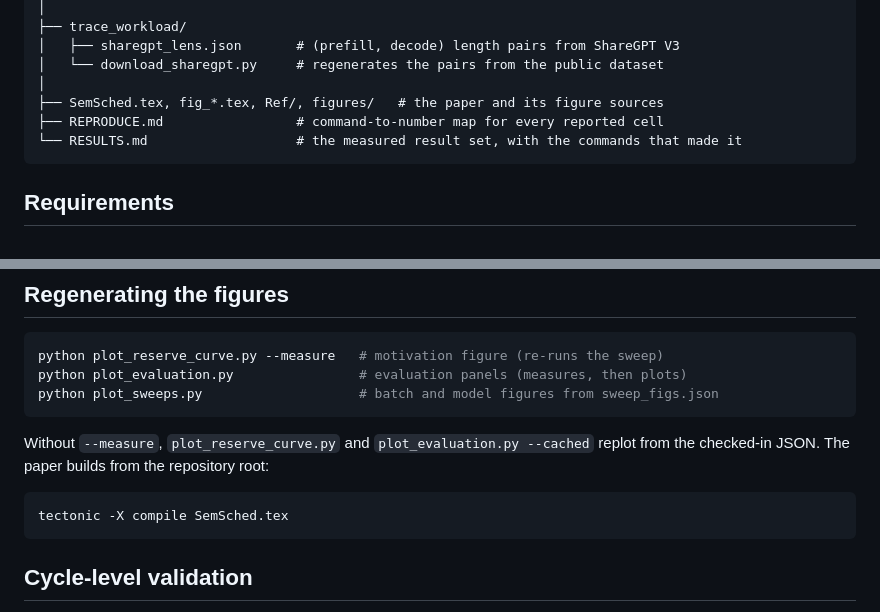
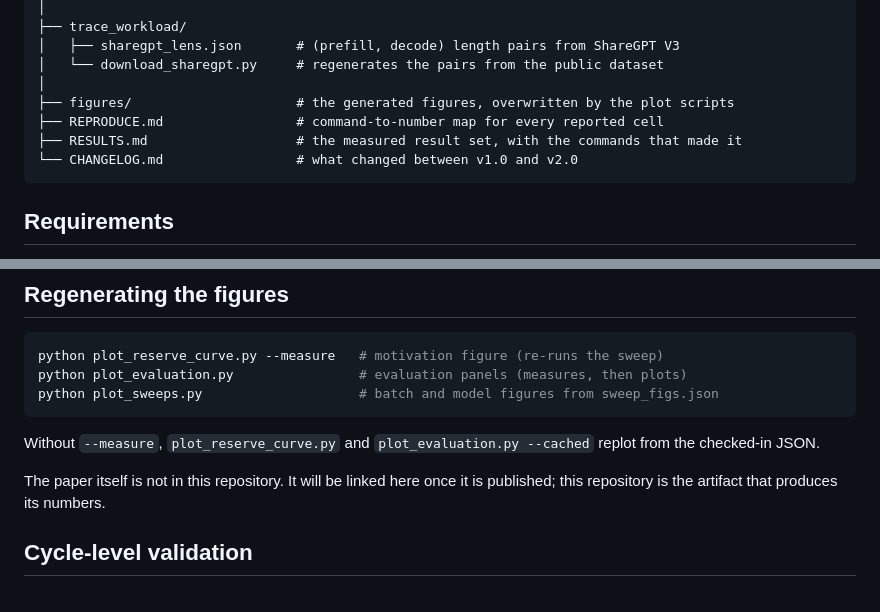
Before and after one commit to Romyull-Islam/SemSched, a Markdown page: README.md, 2 parts joined by grey strips. GitHub-like rendering.

````diff
--- a/README.md
+++ b/README.md
@@ -62,9 +62,10 @@ repository's git history; tag `mascots2026-submitted` is the v1 state.
 │   ├── sharegpt_lens.json       # (prefill, decode) length pairs from ShareGPT V3
 │   └── download_sharegpt.py     # regenerates the pairs from the public dataset
 │
-├── SemSched.tex, fig_*.tex, Ref/, figures/   # the paper and its figure sources
+├── figures/                     # the generated figures, overwritten by the plot scripts
 ├── REPRODUCE.md                 # command-to-number map for every reported cell
-└── RESULTS.md                   # the measured result set, with the commands that made it
+├── RESULTS.md                   # the measured result set, with the commands that made it
+└── CHANGELOG.md                 # what changed between v1.0 and v2.0
 ```
 
 ## Requirements
@@ -100,11 +101,10 @@ python plot_sweeps.py                    # batch and model figures from sweep_fi
 ```
 
 Without `--measure`, `plot_reserve_curve.py` and `plot_evaluation.py --cached`
-replot from the checked-in JSON. The paper builds from the repository root:
+replot from the checked-in JSON.
 
-```bash
-tectonic -X compile SemSched.tex
-```
+The paper itself is not in this repository. It will be linked here once it is
+published; this repository is the artifact that produces its numbers.
 
 ## Cycle-level validation
 
````
Also changed, not shown: CHANGELOG.md (added, +42 -0 lines), REPRODUCE.md (+36 -26 lines).
